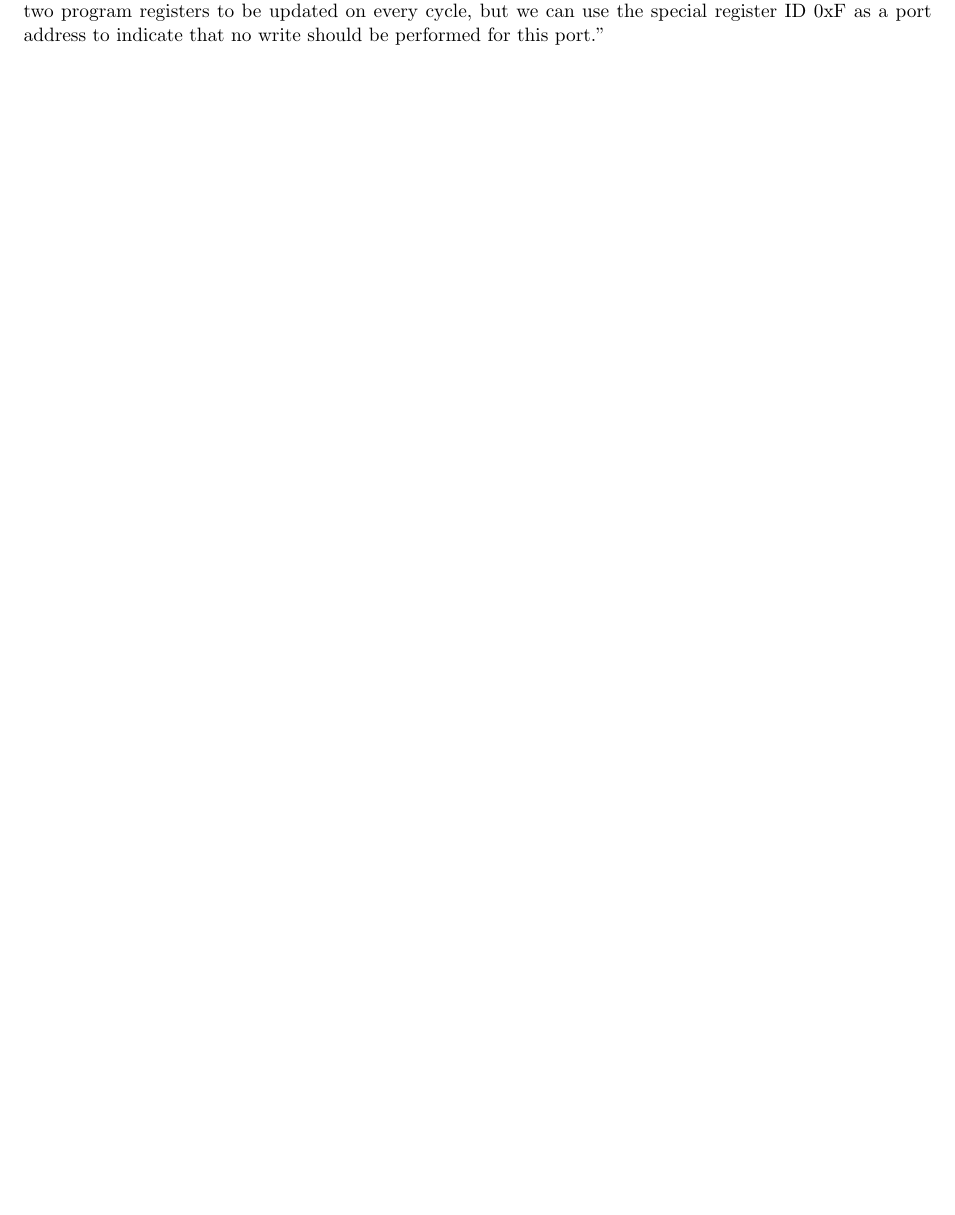
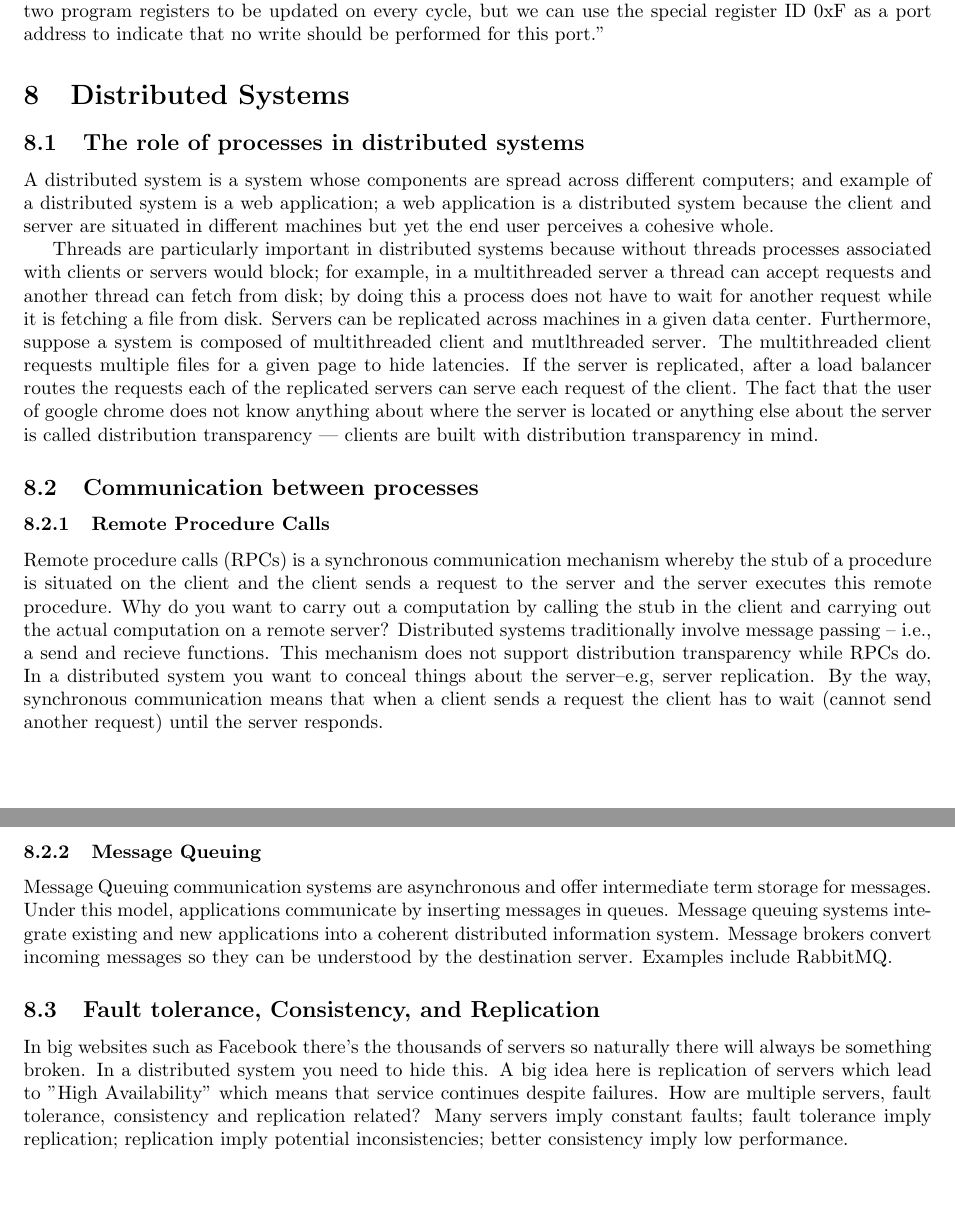
Before and after one commit to Jobhdez/CS-digest, a LaTeX paper (csnotes.tex): part of page 12 of 12 before the commit and two parts of pages 12 and 13 of 13 after it, the two joined at a grey line, cut so that both start at the same text. Compiled offline with pdfLaTeX.

Commit message:
Update csnotes.tex

```diff
--- a/csnotes.tex
+++ b/csnotes.tex
@@ -473,4 +473,21 @@ Gates are tiny electronic devices that can compute binary functions; some exampl
 
 \subsubsection{Processor Architecture}
 How are the operating system and processor architecture related? Y86-64 (simplified x86-64 version) reference memory locations using virtual addresses; virtual addresses then get mapped to physical memory. One question I have is how do virtual addresses get mapped to physical addresses? And how are virtual addresses related to virtual memory? I think the answer to this second question is that virtual memory is an abstraction for main memory; that is, virtual memory provides the illusion that a given program in execution (i.e., process) has its own memory; virtual memory is laid out as locations or cells; each location has an address; the set of all addresses is collectively called the virtual address space. How is virtual memory implemented in the OS?  The instructions, registers that you can access as a programmer is called the programmer-visible-state. This also includes the compiler which generates the assembly code. How is the processor exposed to the programmer? The source and destination of the the `movq` instruction consists of the immediate, registers, or memory; however, only registers and memory are destinations. This reflects the memory hierarchy: registers are faster than memory; remember, from fastest to slowest you have registers, cache, and memory which take respectively 0, 4, hundreds of cycles; and remember, a clock is a circuit that emits pulses with a precise pulse width and a time interval between consecutive pulses. The time interval between two consecutive pulses is called the clock cycle time; pulse frequencies range from 100Mhz and 4Ghz corresponding to 10 nsec to 250 psec. This pulse frequency falls in the range of 4ghz. A lot events happen during a given clock cycle. Gates are combined into combinational circuits that perform a much more complex function; these circuits operate on data words. On the other hand, memory and storage devices are controlled by clocks; another definition of a clock is a signal that determines when new data are to be loaded into the devices. Every instruction is executed through the five stages mentioned above during one clock cycle; here is a quote from \textit{Computer Systems - A Programmers Perspective}: "We are left with just four hardware units that require an explicit control over their sequencing—the program counter, the condition code register, the data memory, and the register file. These are controlled via a single clock signal that triggers the loading of new values into the registers and the writing of values to the random access memories. The program counter is loaded with a new instruction address every clock cycle. The condition code register is loaded only when an integer operation instruction is executed. The data memory is written only when an rmmovq, pushq, or call instruction is executed. The two write ports of the register file allow two program registers to be updated on every cycle, but we can use the special register ID 0xF as a port address to indicate that no write should be performed for this port."
+
+\section{Distributed Systems}
+\subsection{The role of processes in distributed systems}
+A distributed system is a system whose components are spread across different computers; and example of a distributed system is a web application; a web application is a distributed system because the client and server are situated in different machines but yet the end user perceives a cohesive whole.
+
+Threads are particularly important in distributed systems because without threads processes associated with clients or servers would block; for example, in a multithreaded server a thread can accept requests and another thread can fetch from disk; by doing this a process does not have to wait for another request while it is fetching a file from disk. Servers can be replicated across machines in a given data center. Furthermore, suppose a system is composed of multithreaded client and mutlthreaded server. The multithreaded client requests multiple files for a given page to hide latencies. If the server is replicated, after a load balancer routes the requests each of the replicated servers can serve each request of the client. The fact that the user of google chrome does not know anything about where the server is located or anything else about the server is called distribution transparency --- clients are built with distribution transparency in mind.
+
+\subsection{Communication between processes}
+\subsubsection{Remote Procedure Calls}
+Remote procedure calls (RPCs) is a synchronous communication mechanism whereby the stub of a procedure is situated on the client and the client sends a request to the server and the server executes this remote procedure. Why do you want to carry out a computation by calling the stub in the client and carrying out the actual computation on a remote server? Distributed systems traditionally involve message passing -- i.e., a send and recieve functions. This mechanism does not support distribution transparency while RPCs do. In a distributed system you want to conceal things about the server--e.g, server replication. By the way, synchronous communication means that when a client sends a request the client has to wait (cannot send another request) until the server responds.
+
+\subsubsection{Message Queuing}
+Message Queuing communication systems are asynchronous and offer intermediate term storage for messages. Under this model, applications communicate by inserting messages in queues. Message queuing systems integrate existing and new applications into a coherent distributed information system. Message brokers convert incoming messages so they can be understood by the destination server. Examples include RabbitMQ.
+
+\subsection{Fault tolerance, Consistency, and Replication}
+In big websites such as Facebook there's the thousands of servers so naturally there will always be something broken. In a distributed system you need to hide this. A big idea here is replication of servers which lead to "High Availability" which means that service continues despite failures. How are multiple servers, fault tolerance, consistency and replication related? Many servers imply constant faults; fault tolerance imply replication; replication imply potential inconsistencies; better consistency imply low performance.
+
 \end{document}
```
